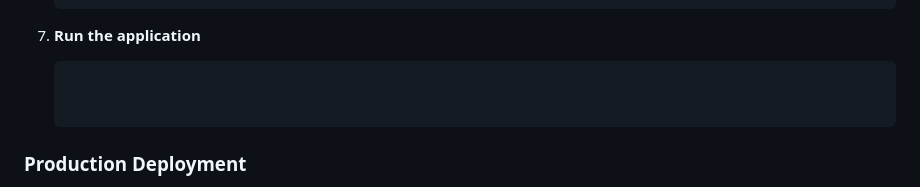
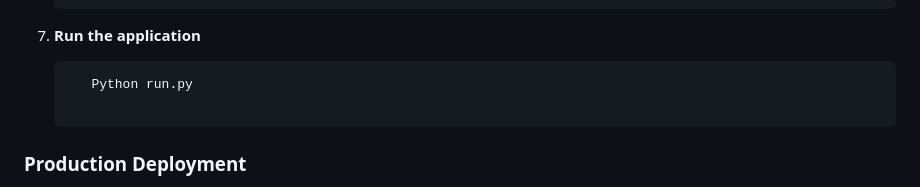
Before and after one commit to Harsha-G17/Agriverse, a Markdown page: README.md, the part around the change. Rendered like a GitHub page.

````diff
--- a/README.md
+++ b/README.md
@@ -121,7 +121,7 @@ Agriverse is a comprehensive AI-powered agricultural management platform connect
 
 7. **Run the application**
    ```bash
-
+      Python run.py
 
    ```
 
````
